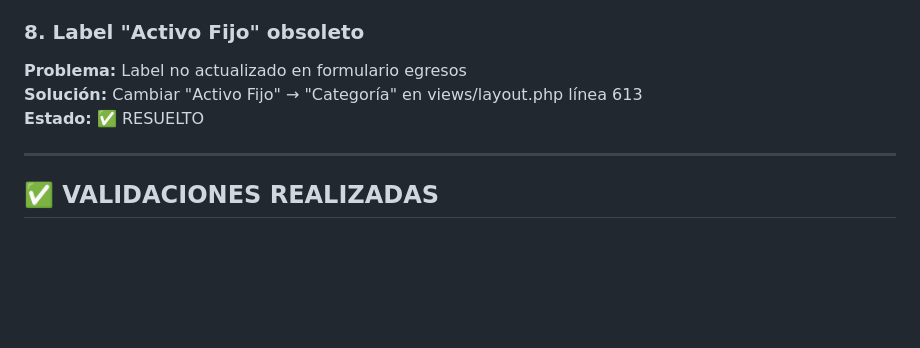
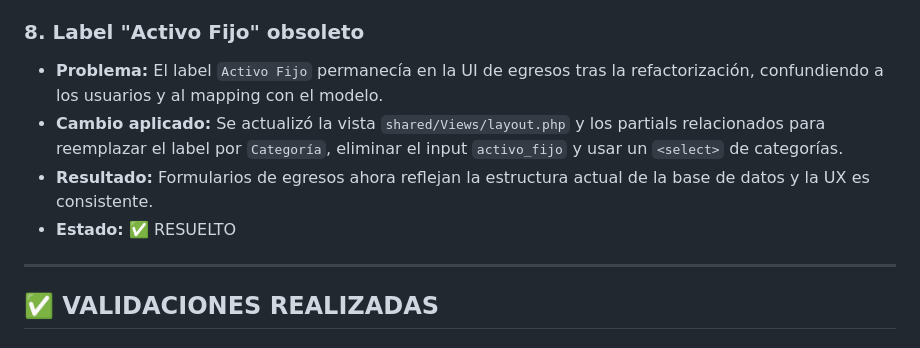
Before and after one commit to institutouniversitariomorelia-hub/ERP-IUM, a Markdown page: docs/CHANGELOG_NOVIEMBRE_2025.md, the part around one of its changes. GitHub-like rendering; blank space fills up the shorter version.

```diff
--- a/docs/CHANGELOG_NOVIEMBRE_2025.md
+++ b/docs/CHANGELOG_NOVIEMBRE_2025.md
@@ -375,9 +384,10 @@ body {
 
 ### 8. Label "Activo Fijo" obsoleto
 
-**Problema:** Label no actualizado en formulario egresos
-**Solución:** Cambiar "Activo Fijo" → "Categoría" en views/layout.php línea 613
-**Estado:** ✅ RESUELTO
+- **Problema:** El label `Activo Fijo` permanecía en la UI de egresos tras la refactorización, confundiendo a los usuarios y al mapping con el modelo.
+- **Cambio aplicado:** Se actualizó la vista `shared/Views/layout.php` y los partials relacionados para reemplazar el label por `Categoría`, eliminar el input `activo_fijo` y usar un `<select>` de categorías.
+- **Resultado:** Formularios de egresos ahora reflejan la estructura actual de la base de datos y la UX es consistente.
+- **Estado:** ✅ RESUELTO
 
 ---
 
```
Also changed, not shown: other parts of docs/CHANGELOG_NOVIEMBRE_2025.md (+35 -26 lines).
